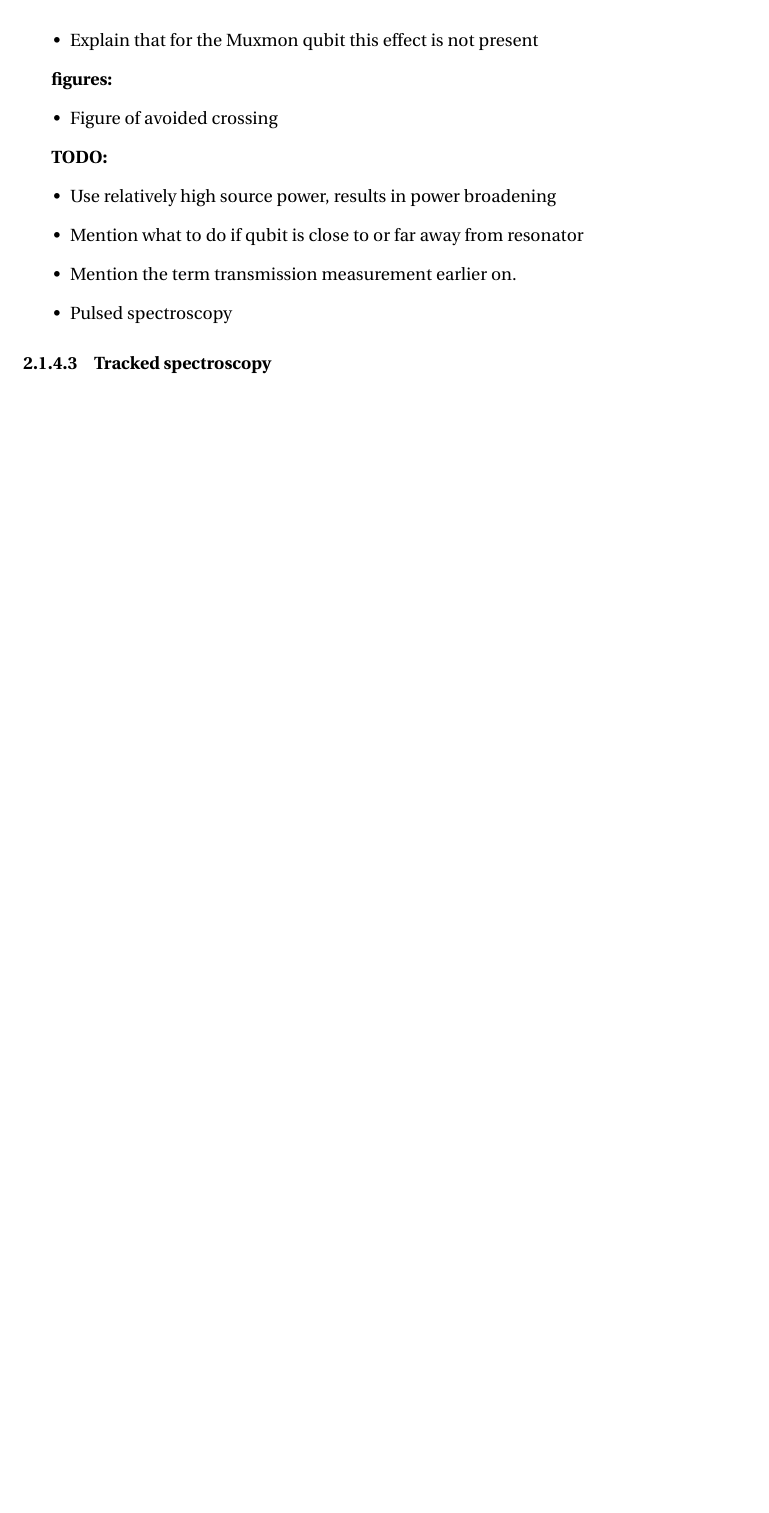
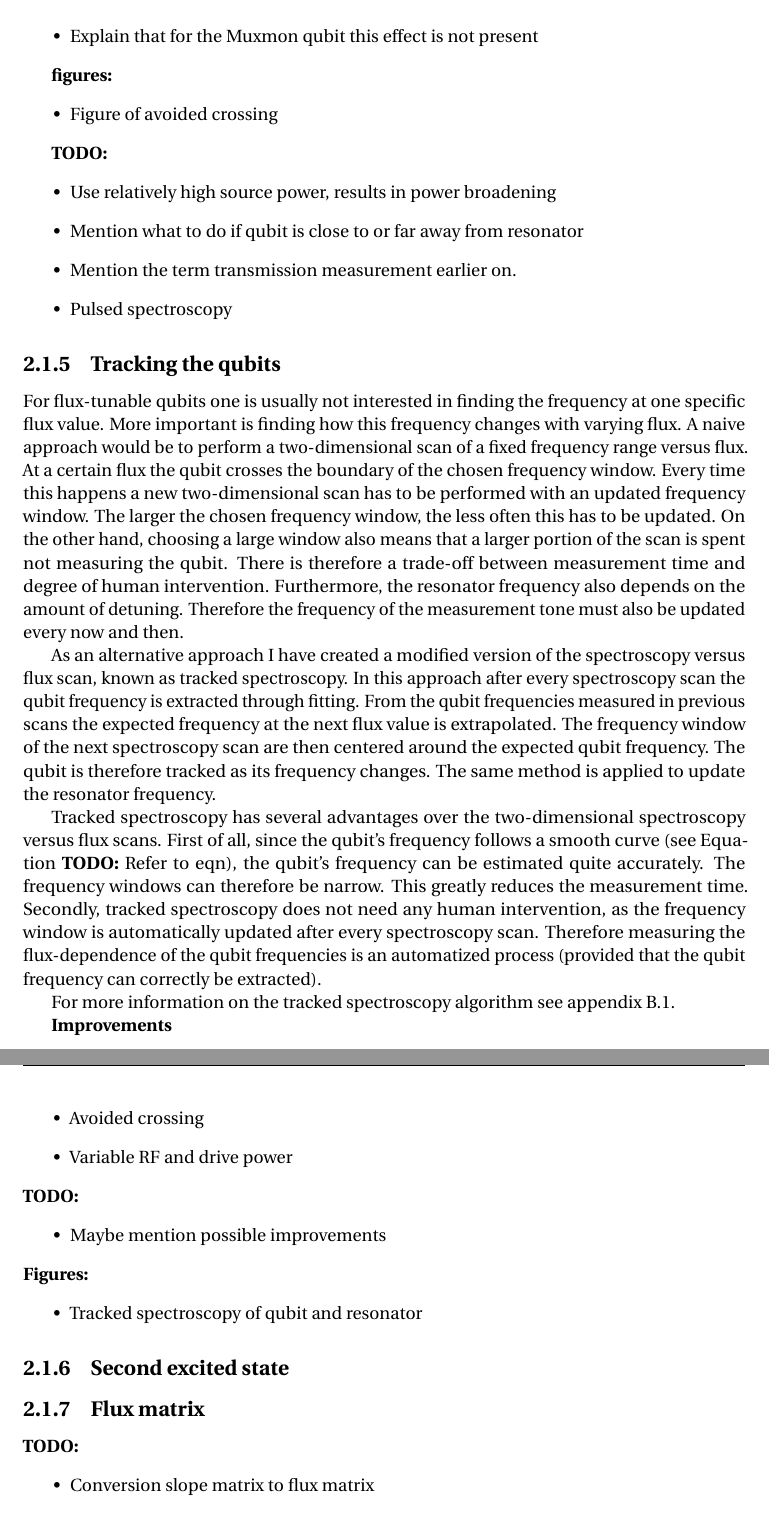
Before and after one commit to nulinspiratie/Master-Thesis, a LaTeX thesis (Thesis/thesis.tex): part of page 18 of 24 before the commit and two parts of pages 19 and 20 of 26 after it, the two joined at a grey line, cut so that both start at the same text, the shorter picture padded with empty space. Compiled offline with pdfLaTeX.

Commit message:
Section on Tracked spectroscopy

```diff
--- a/Thesis/thesis.tex
+++ b/Thesis/thesis.tex
@@ -408,9 +409,44 @@ Dr.~Alessandro Bruno
           \item Pulsed spectroscopy
         \end{itemize}
 
-      \subsubsection{Tracked spectroscopy}
+      \subsection{Tracking the qubits}
+        For flux-tunable qubits one is usually not interested in finding the frequency at one specific flux value. More important is finding how this frequency changes with varying flux. A naive approach would be to perform a two-dimensional scan of a fixed frequency range versus flux. At a certain flux the qubit crosses the boundary of the chosen frequency window. Every time this happens a new two-dimensional scan has to be performed with an updated frequency window. The larger the chosen frequency window, the less often this has to be updated. On the other hand, choosing a large window also means that a larger portion of the scan is spent not measuring the qubit. There is therefore a trade-off between measurement time and degree of human intervention. Furthermore, the resonator frequency also depends on the amount of detuning. Therefore the frequency of the measurement tone must also be updated every now and then.
+
+        As an alternative approach I have created a modified version of the spectroscopy versus flux scan, known as tracked spectroscopy. In this approach after every spectroscopy scan the qubit frequency is extracted through fitting. From the qubit frequencies measured in previous scans the expected frequency at the next flux value is extrapolated. The frequency window of the next spectroscopy scan are then centered around the expected qubit frequency. The qubit is therefore tracked as its frequency changes. The same method is applied to update the resonator frequency.
+
+        Tracked spectroscopy has several advantages over the two-dimensional spectroscopy versus flux scans. First of all, since the qubit's frequency follows a smooth curve (see Equation~\textbf{TODO:} Refer to eqn), the qubit's frequency can be estimated quite accurately. The frequency windows can therefore be narrow. This greatly reduces the measurement time. Secondly, tracked spectroscopy does not need any human intervention, as the frequency window is automatically updated after every spectroscopy scan. Therefore measuring the flux-dependence of the qubit frequencies is an automatized process (provided that the qubit frequency can correctly be extracted).
+
+        For more information on the tracked spectroscopy algorithm see appendix~\ref{sec:app-Tracked spectroscopy}.
+
+        \textbf{Improvements}
+        \begin{itemize}
+          \item Avoided crossing
+          \item Variable RF and drive power
+        \end{itemize}
+        \textbf{TODO:}
+        \begin{itemize}
+          \item Maybe mention possible improvements
+        \end{itemize}
+        \textbf{Figures:}
+        \begin{itemize}
+          \item Tracked spectroscopy of qubit and resonator
+        \end{itemize}
 
 
+
+      \subsection{Second excited state}
+
+
+
+
+
+      \subsection{Flux matrix}
+      \textbf{TODO:}
+      \begin{itemize}
+        \item Conversion slope matrix to flux matrix
+        \item Show that under current model there is a one-to-one correspondence between dac and flux
+        \item mention that flux used previously is not the whole story, due to cross-coupling flux effects
+      \end{itemize}
 
     \section{Part II: Time-domain measurements}
 
```
Also changed, not shown: Thesis/thesis.pdf, Thesis/thesis.tex (9 more changed lines), 5 other files.
